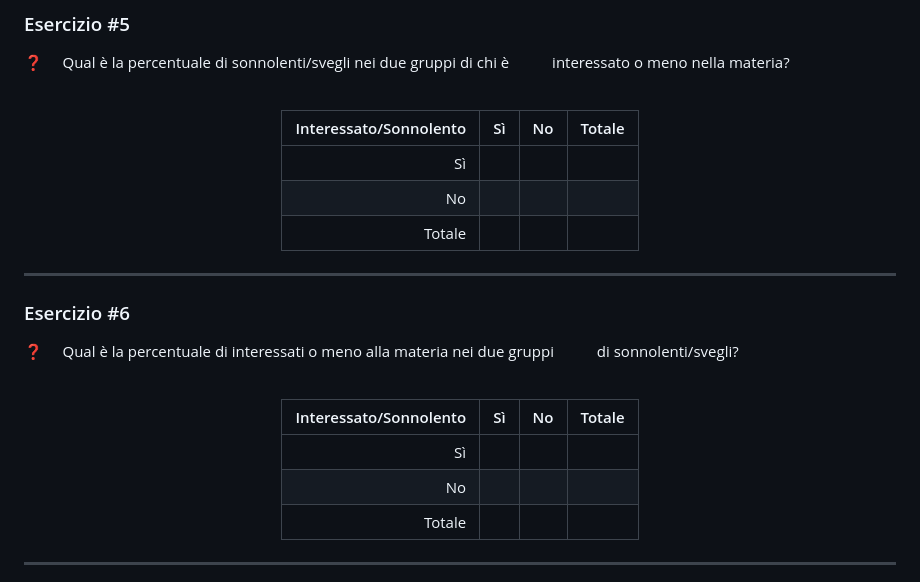
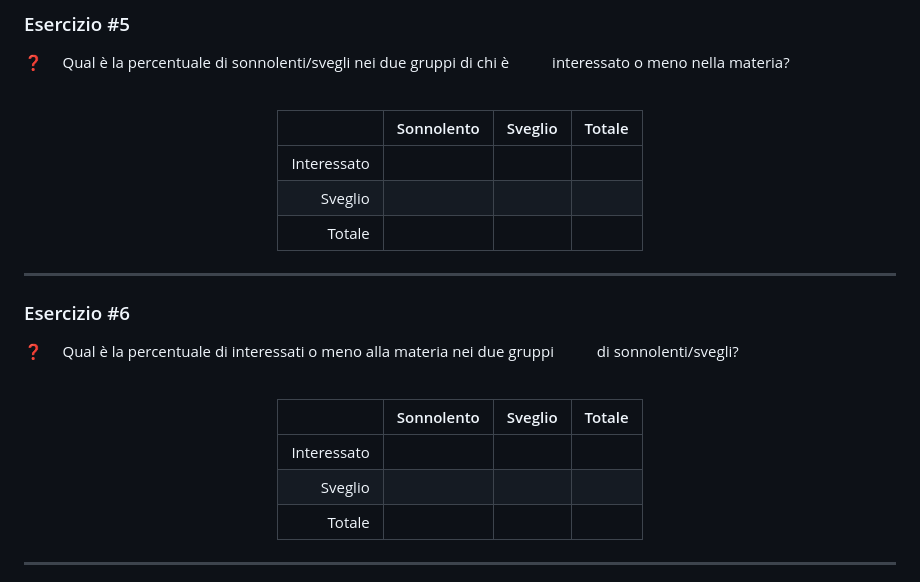
Before and after one commit to alesssia/biostat_101, a Markdown page: slide/04_Descrittive_qualitative_no_soluzioni.md, the part around the change. Rendered like a GitHub page.

Commit message:
Fixed issue in commit

```diff
--- a/slide/04_Descrittive_qualitative_no_soluzioni.md
+++ b/slide/04_Descrittive_qualitative_no_soluzioni.md
@@ -323,10 +323,10 @@ LEGGERE PRIMA DI DARE LA SOLUZIONE Nel campione, quindi vado a vedere la colonna
 
 <center>
 
-| Interessato/Sonnolento | S&igrave; | No | Totale |
+|  | Sonnolento | Sveglio | Totale |
 | ----: | ----- | ---- | ----|
-| S&igrave; |  |  |  |
-| No |  |  |  |
+| Interessato |  |  |  |
+| Sveglio |  |  |  |
 | Totale |  |  |  |
 
 </center>
@@ -348,10 +348,10 @@ LEGGERE PRIMA DI DARE LA SOLUZIONE Nel campione, quindi vado a vedere la colonna
 
 <center>
 
-| Interessato/Sonnolento | S&igrave; | No | Totale |
+|  | Sonnolento | Sveglio | Totale |
 | ----: | ----- | ---- | ----|
-| S&igrave; |  |  |  |
-| No |  |  |  |
+| Interessato |  |  |  |
+| Sveglio |  |  |  |
 | Totale |  |  |  |
 
 </center>
```
